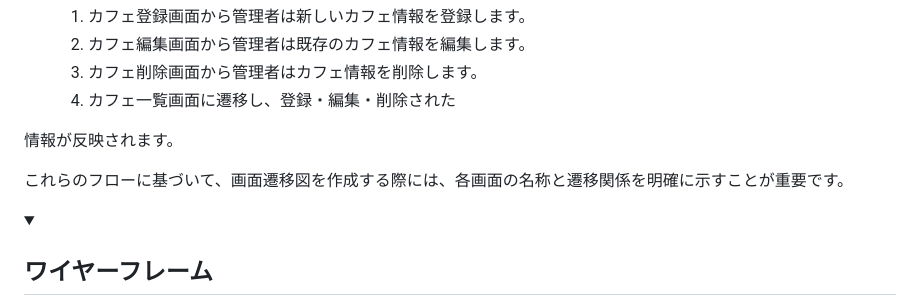
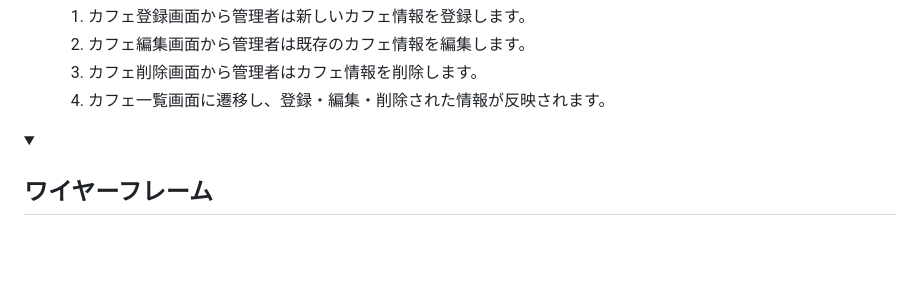
Before and after one commit to ASONE0923/original-product, a Markdown page: README.md, the part around the change. GitHub-like rendering; folded sections open; blank space fills up the shorter version.

Commit message:
README.mdの修正

```diff
--- a/README.md
+++ b/README.md
@@ -111,11 +111,7 @@
     1. カフェ登録画面から管理者は新しいカフェ情報を登録します。
     2. カフェ編集画面から管理者は既存のカフェ情報を編集します。
     3. カフェ削除画面から管理者はカフェ情報を削除します。
-    4. カフェ一覧画面に遷移し、登録・編集・削除された
-
-情報が反映されます。
-
-これらのフローに基づいて、画面遷移図を作成する際には、各画面の名称と遷移関係を明確に示すことが重要です。
+    4. カフェ一覧画面に遷移し、登録・編集・削除された情報が反映されます。
 
 </details>
 
```
